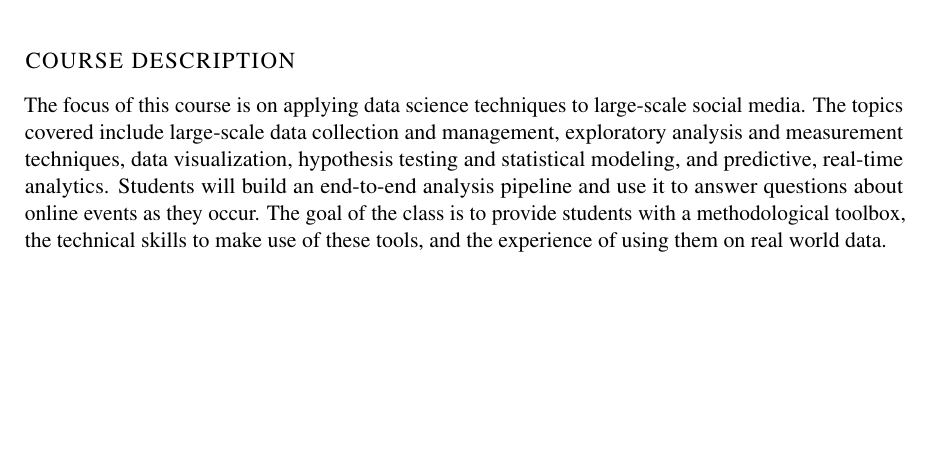
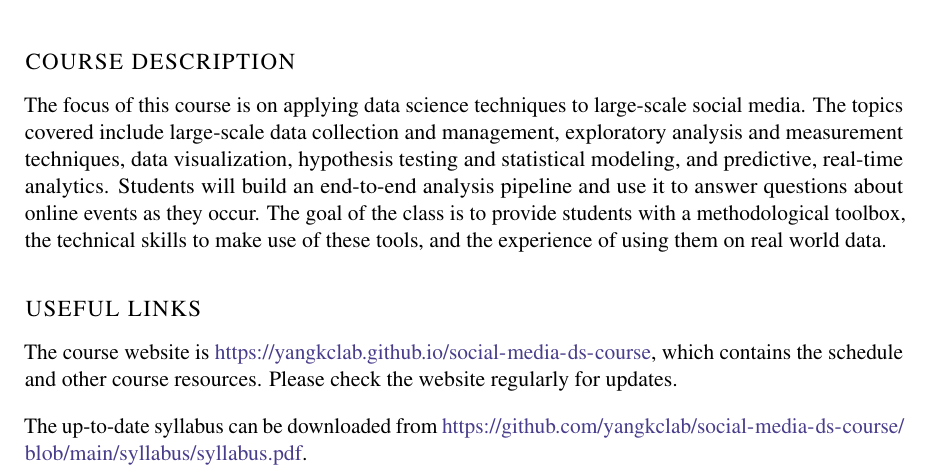
Before and after one commit to YangKCLab/social-media-ds-course, a LaTeX book (syllabus/syllabus.tex): part of page 1 of 6, cut so that both start at the same text, the shorter picture padded with empty space. Compiled offline with pdfLaTeX; a missing font is replaced by an installed copy or a similar font.

Commit message:
chore(syllabus): start updates (#7)

```diff
--- a/syllabus/syllabus.tex
+++ b/syllabus/syllabus.tex
@@ -70,6 +70,13 @@ Students will build an end-to-end analysis pipeline and use it to answer questio
 The goal of the class is to provide students with a methodological toolbox, the technical skills to make use of these tools, and the experience of using them on real world data.
 
 %}}}
+
+\section{Useful Links}
+
+The course website is \url{https://yangkclab.github.io/social-media-ds-course}, which contains the schedule and other course resources.
+Please check the website regularly for updates.
+
+The up-to-date syllabus can be downloaded from \url{https://github.com/yangkclab/social-media-ds-course/blob/main/syllabus/syllabus.pdf}.
 
 \section{Credit Hours}
 
```
Also changed, not shown: syllabus/syllabus.pdf.
